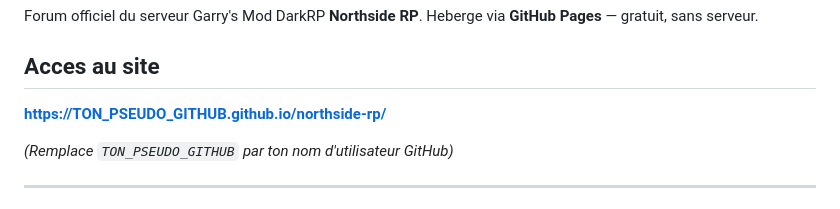
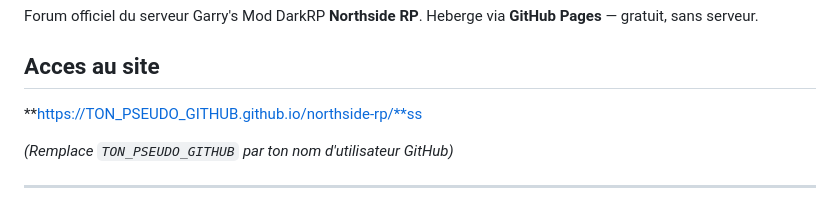
Before and after one commit to garettgaldwell-creator/northsiderp, a Markdown page: README.md, the part around the change. GitHub-like rendering.

```diff
--- a/README.md
+++ b/README.md
@@ -5,7 +5,7 @@ Heberge via **GitHub Pages** — gratuit, sans serveur.
 
 ## Acces au site
 
-**https://TON_PSEUDO_GITHUB.github.io/northside-rp/**
+**https://TON_PSEUDO_GITHUB.github.io/northside-rp/**ss
 
 *(Remplace `TON_PSEUDO_GITHUB` par ton nom d'utilisateur GitHub)*
 
```
